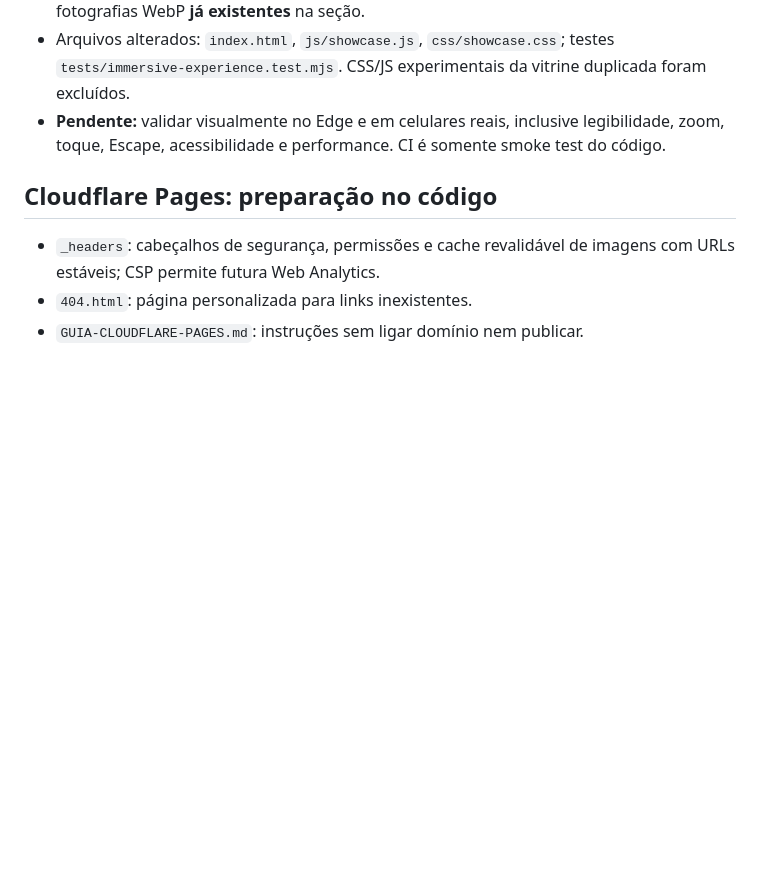
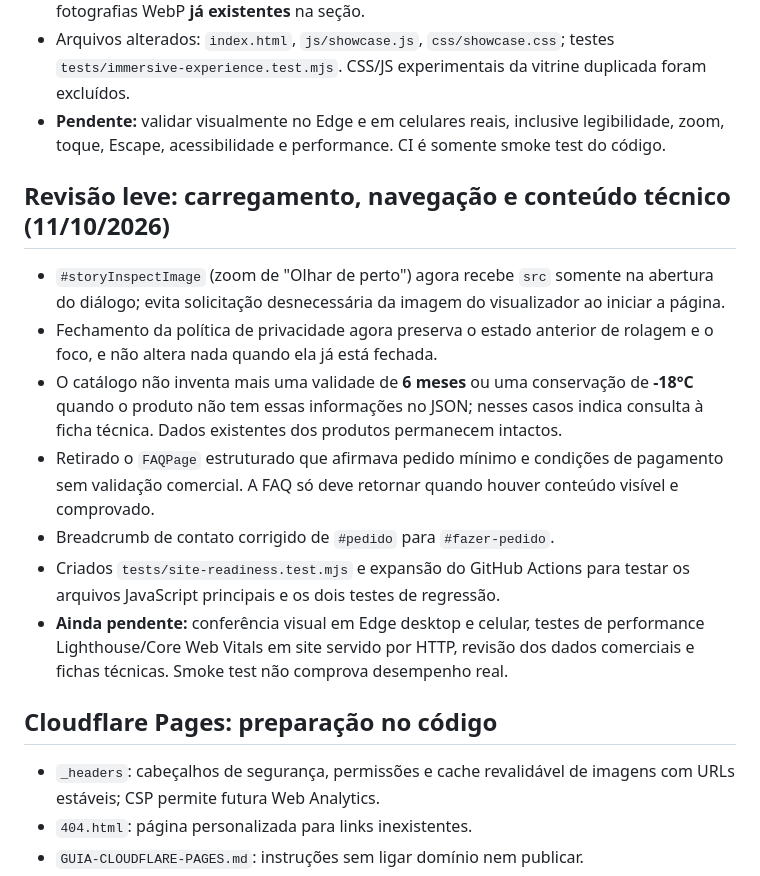
Before and after one commit to sabor-afk/sabordoalemao, a Markdown page: REVISAO-V10-ANTES-PUBLICAR.md, the part around the change. GitHub-like rendering; blank space fills up the shorter version.

Commit message:
docs(site): record safe content and performance cleanup, pending visual QA

```diff
--- a/REVISAO-V10-ANTES-PUBLICAR.md
+++ b/REVISAO-V10-ANTES-PUBLICAR.md
@@ -28,6 +28,16 @@ Data da última atualização: 11/10/2026.
 - Arquivos alterados: `index.html`, `js/showcase.js`, `css/showcase.css`; testes `tests/immersive-experience.test.mjs`. CSS/JS experimentais da vitrine duplicada foram excluídos.
 - **Pendente:** validar visualmente no Edge e em celulares reais, inclusive legibilidade, zoom, toque, Escape, acessibilidade e performance. CI é somente smoke test do código.
 
+## Revisão leve: carregamento, navegação e conteúdo técnico (11/10/2026)
+
+- `#storyInspectImage` (zoom de "Olhar de perto") agora recebe `src` somente na abertura do diálogo; evita solicitação desnecessária da imagem do visualizador ao iniciar a página.
+- Fechamento da política de privacidade agora preserva o estado anterior de rolagem e o foco, e não altera nada quando ela já está fechada.
+- O catálogo não inventa mais uma validade de **6 meses** ou uma conservação de **-18°C** quando o produto não tem essas informações no JSON; nesses casos indica consulta à ficha técnica. Dados existentes dos produtos permanecem intactos.
+- Retirado o `FAQPage` estruturado que afirmava pedido mínimo e condições de pagamento sem validação comercial. A FAQ só deve retornar quando houver conteúdo visível e comprovado.
+- Breadcrumb de contato corrigido de `#pedido` para `#fazer-pedido`.
+- Criados `tests/site-readiness.test.mjs` e expansão do GitHub Actions para testar os arquivos JavaScript principais e os dois testes de regressão.
+- **Ainda pendente:** conferência visual em Edge desktop e celular, testes de performance Lighthouse/Core Web Vitals em site servido por HTTP, revisão dos dados comerciais e fichas técnicas. Smoke test não comprova desempenho real.
+
 ## Cloudflare Pages: preparação no código
 
 - `_headers`: cabeçalhos de segurança, permissões e cache revalidável de imagens com URLs estáveis; CSP permite futura Web Analytics.
```
